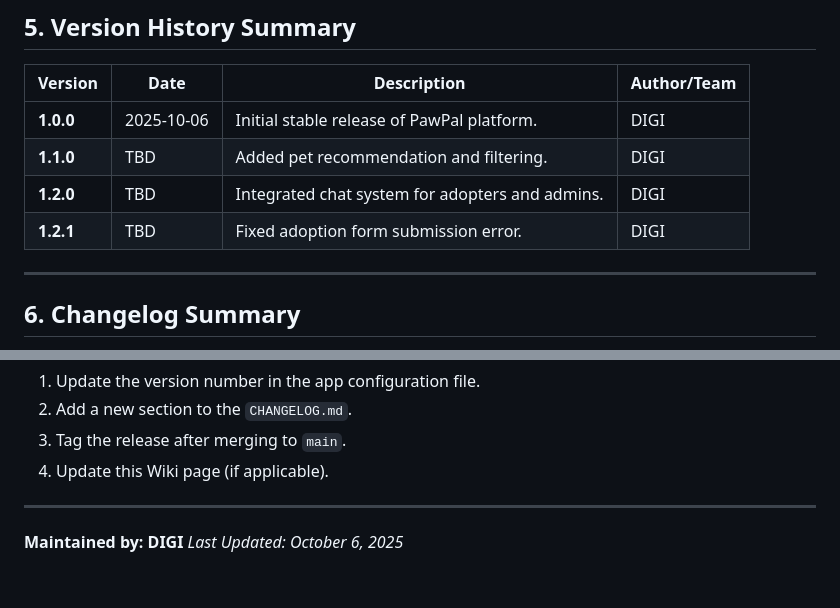
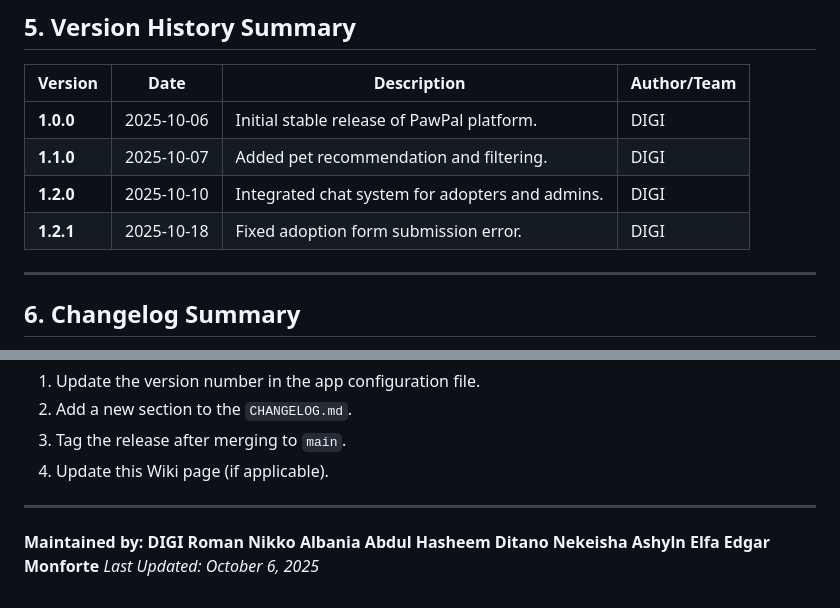
Before and after one commit to nikkoops/PawPal, a Markdown page: changelog.md, 2 parts joined by grey strips. GitHub-like rendering.

Commit message:
Update changelog with new version dates and authors

```diff
--- a/changelog.md
+++ b/changelog.md
@@ -104,9 +104,9 @@ Author(s): <Team/Developer Name>
 | Version   | Date       | Description                                     | Author/Team     |
 | --------- | ---------- | ----------------------------------------------- | --------------- |
 | **1.0.0** | 2025-10-06 | Initial stable release of PawPal platform.      | DIGI |
-| **1.1.0** | TBD        | Added pet recommendation and filtering.         | DIGI |
-| **1.2.0** | TBD        | Integrated chat system for adopters and admins. | DIGI |
-| **1.2.1** | TBD        | Fixed adoption form submission error.           | DIGI |
+| **1.1.0** | 2025-10-07 | Added pet recommendation and filtering.         | DIGI |
+| **1.2.0** | 2025-10-10 | Integrated chat system for adopters and admins. | DIGI |
+| **1.2.1** | 2025-10-18 | Fixed adoption form submission error.           | DIGI |
 
 ---
 
@@ -130,4 +130,8 @@ When submitting pull requests for release updates:
 
 **Maintained by:**
 **DIGI**
+**Roman Nikko Albania**
+**Abdul Hasheem Ditano**
+**Nekeisha Ashyln Elfa**
+**Edgar Monforte**
 *Last Updated: October 6, 2025*
```
